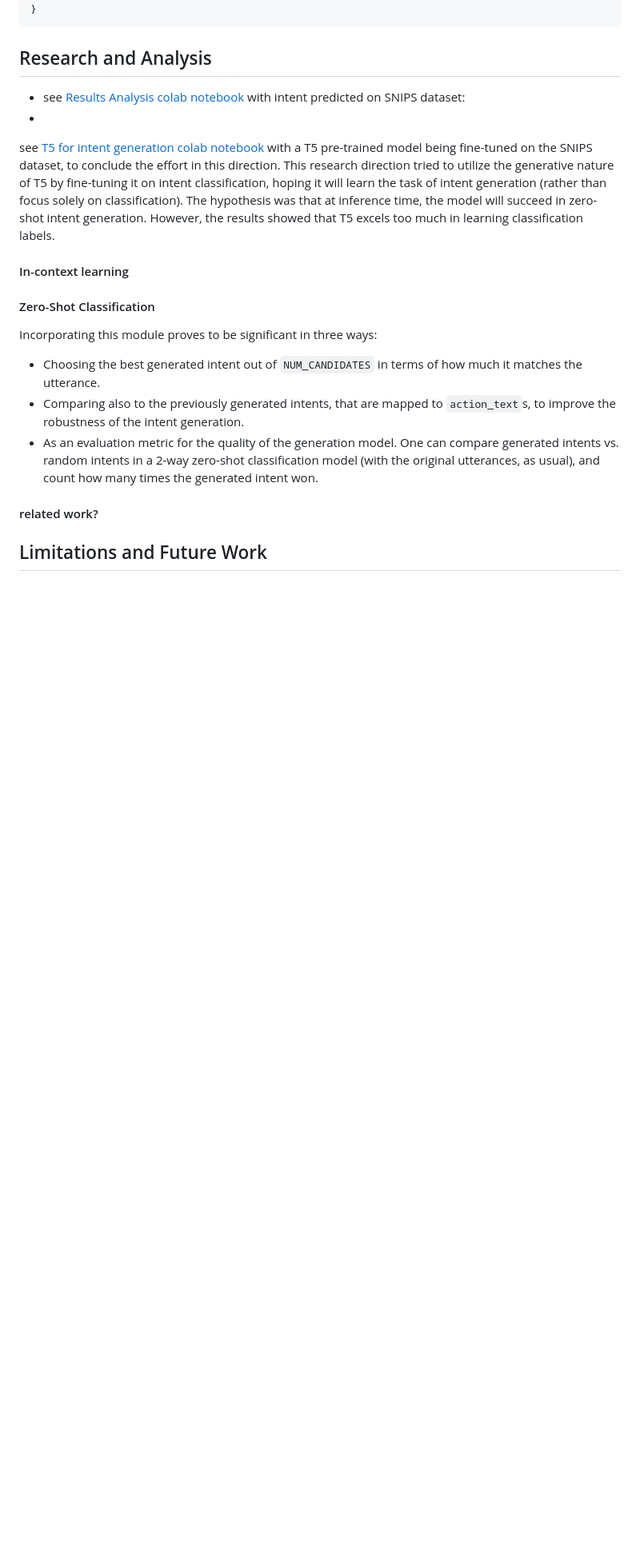
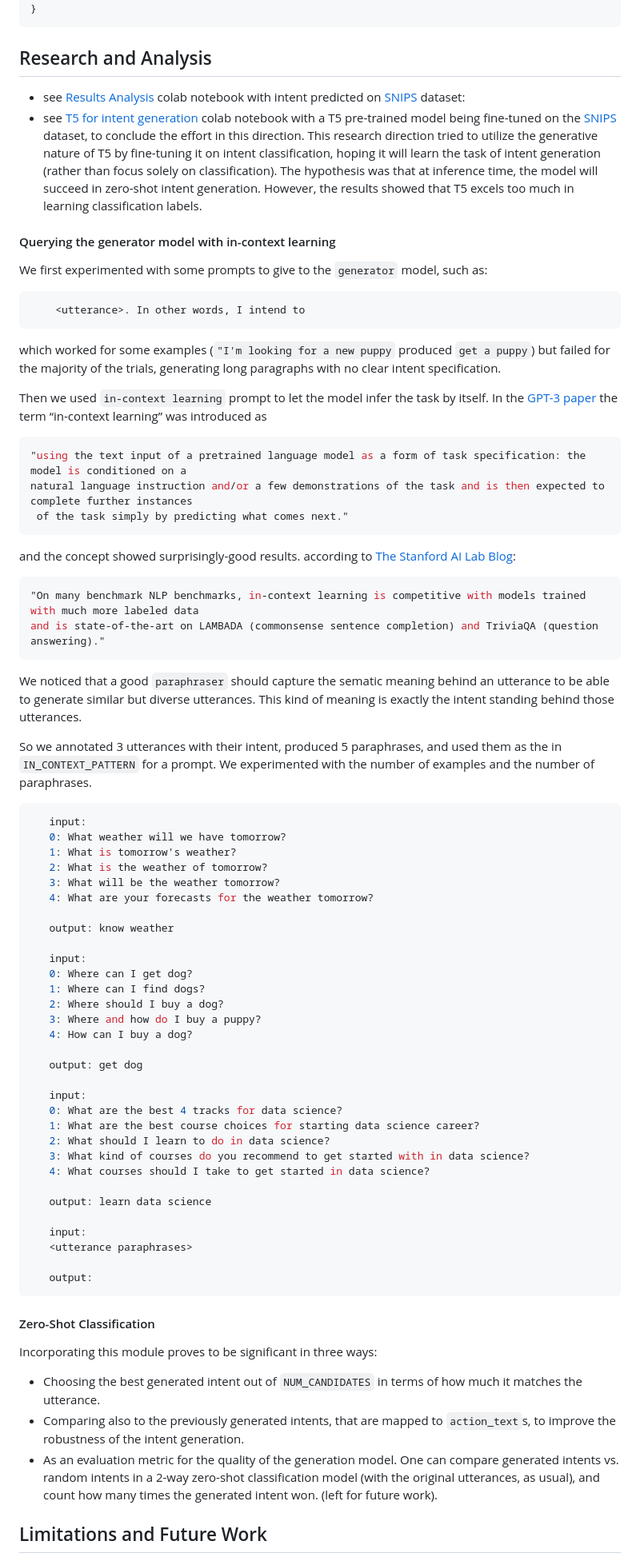
Before and after one commit to ellaneeman/chatbot_intent_extension, a Markdown page: README.md, the part around one of its changes. Shown at 80% size. Drawn GitHub-style; blank space fills up the shorter version.

````diff
--- a/README.md
+++ b/README.md
@@ -128,17 +96,84 @@ search engine capabilities.
 
 ## Research and Analysis
 
-- see [Results Analysis colab notebook]() with intent predicted on SNIPS dataset:
--
+- see [Results Analysis]() colab notebook with intent predicted
+  on [SNIPS](https://www.kaggle.com/datasets/weipengfei/atis-snips) dataset:
+- see [T5 for intent generation](https://colab.research.google.com/drive/1qJ5IT_ngcRn2C2PyIGQrLybCRlti2adG?usp=sharing)
+  colab notebook with a T5 pre-trained model being fine-tuned on
+  the [SNIPS](https://www.kaggle.com/datasets/weipengfei/atis-snips) dataset, to conclude the effort in this
+  direction. This research direction tried to utilize the generative nature of T5 by fine-tuning it on intent
+  classification, hoping it will learn the task of intent generation (rather than focus solely on classification). The
+  hypothesis was that at inference time, the model will succeed in zero-shot intent generation. However, the results
+  showed that T5 excels too much in learning classification labels.
 
-see [T5 for intent generation colab notebook](https://colab.research.google.com/drive/1qJ5IT_ngcRn2C2PyIGQrLybCRlti2adG?usp=sharing)
-with a T5 pre-trained model being fine-tuned on the SNIPS dataset, to conclude the effort in this direction. This
-research direction tried to utilize the generative nature of T5 by fine-tuning it on intent classification, hoping it
-will learn the task of intent generation (rather than focus solely on classification). The hypothesis was that at
-inference time, the model will succeed in zero-shot intent generation. However, the results showed that T5 excels too
-much in learning classification labels.
+#### Querying the generator model with in-context learning
 
-#### In-context learning
+We first experimented with some prompts to give to the `generator` model, such as:
+
+```console
+    <utterance>. In other words, I intend to
+```
+
+which worked for some examples (`"I'm looking for a new puppy` produced `get a puppy`) but failed for the majority of
+the trials, generating long paragraphs with no clear intent specification.
+
+Then we used `in-context learning` prompt to let the model infer the task by itself. In
+the [GPT-3 paper](https://arxiv.org/pdf/2005.14165.pdf) the term “in-context
+learning” was introduced as
+
+```console
+"using the text input of a pretrained language model as a form of task specification: the model is conditioned on a
+natural language instruction and/or a few demonstrations of the task and is then expected to complete further instances
+ of the task simply by predicting what comes next."
+```
+
+and the concept showed surprisingly-good results. according
+to [The Stanford AI Lab Blog](http://ai.stanford.edu/blog/understanding-incontext/):
+
+```console
+"On many benchmark NLP benchmarks, in-context learning is competitive with models trained with much more labeled data
+and is state-of-the-art on LAMBADA (commonsense sentence completion) and TriviaQA (question answering)."
+```
+
+We noticed that a good `paraphraser` should capture the sematic meaning behind an utterance to be able to generate
+similar but diverse utterances. This kind of meaning is exactly the intent standing behind those utterances.
+
+So we annotated 3 utterances with their intent, produced 5 paraphrases, and used them as the in `IN_CONTEXT_PATTERN` for
+a prompt. We experimented with the number of examples and the number of paraphrases.
+
+```console
+   input:
+   0: What weather will we have tomorrow?
+   1: What is tomorrow's weather?
+   2: What is the weather of tomorrow?
+   3: What will be the weather tomorrow?
+   4: What are your forecasts for the weather tomorrow?
+
+   output: know weather
+
+   input:
+   0: Where can I get dog?
+   1: Where can I find dogs?
+   2: Where should I buy a dog?
+   3: Where and how do I buy a puppy?
+   4: How can I buy a dog?
+
+   output: get dog
+
+   input:
+   0: What are the best 4 tracks for data science?
+   1: What are the best course choices for starting data science career?
+   2: What should I learn to do in data science?
+   3: What kind of courses do you recommend to get started with in data science?
+   4: What courses should I take to get started in data science?
+
+   output: learn data science
+
+   input:
+   <utterance paraphrases>
+
+   output:
+ ```
 
 #### Zero-Shot Classification
 
@@ -149,9 +184,8 @@ Incorporating this module proves to be significant in three ways:
   the intent generation.
 - As an evaluation metric for the quality of the generation model. One can compare generated intents vs. random intents
   in a 2-way zero-shot classification model (with the original utterances, as usual), and count how many times the
-  generated intent won.
+  generated intent won. (left for future work).
 
-#### related work?
 
 ## Limitations and Future Work
 
````
Also changed, not shown: other parts of README.md (+79 -36 lines).
